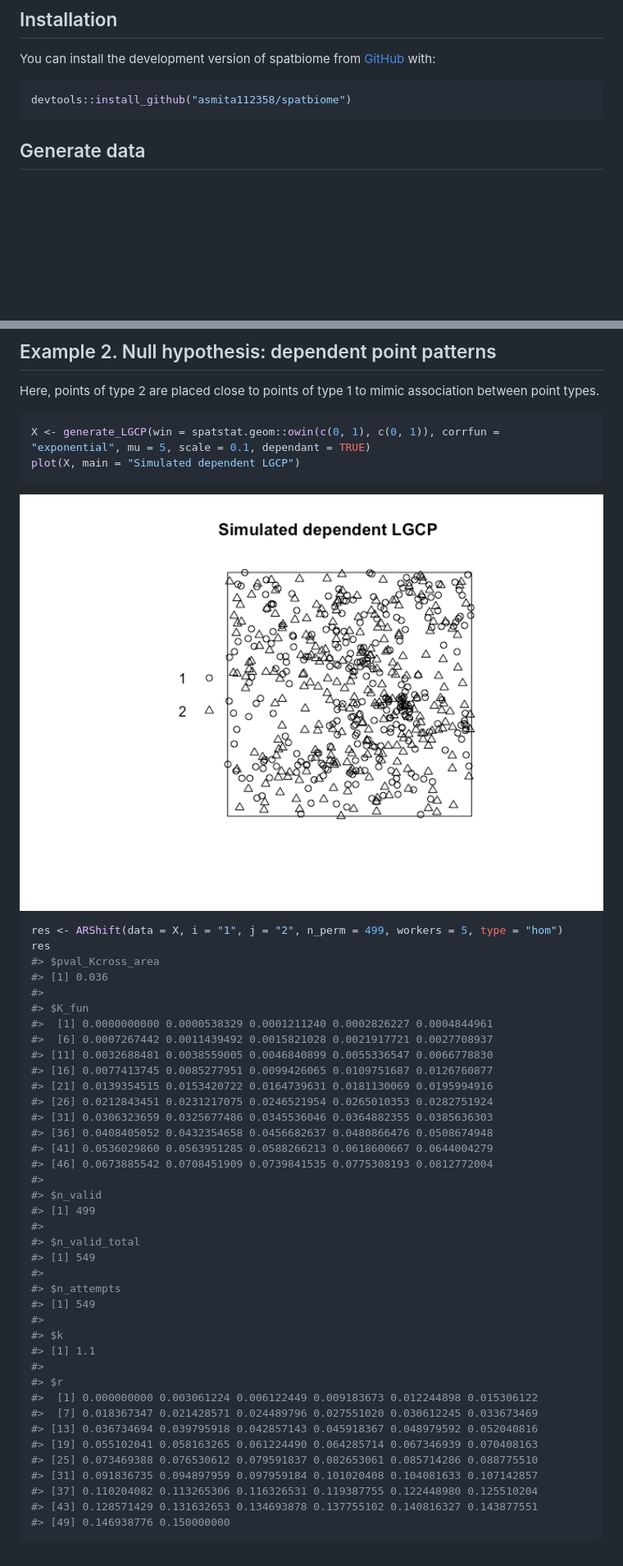
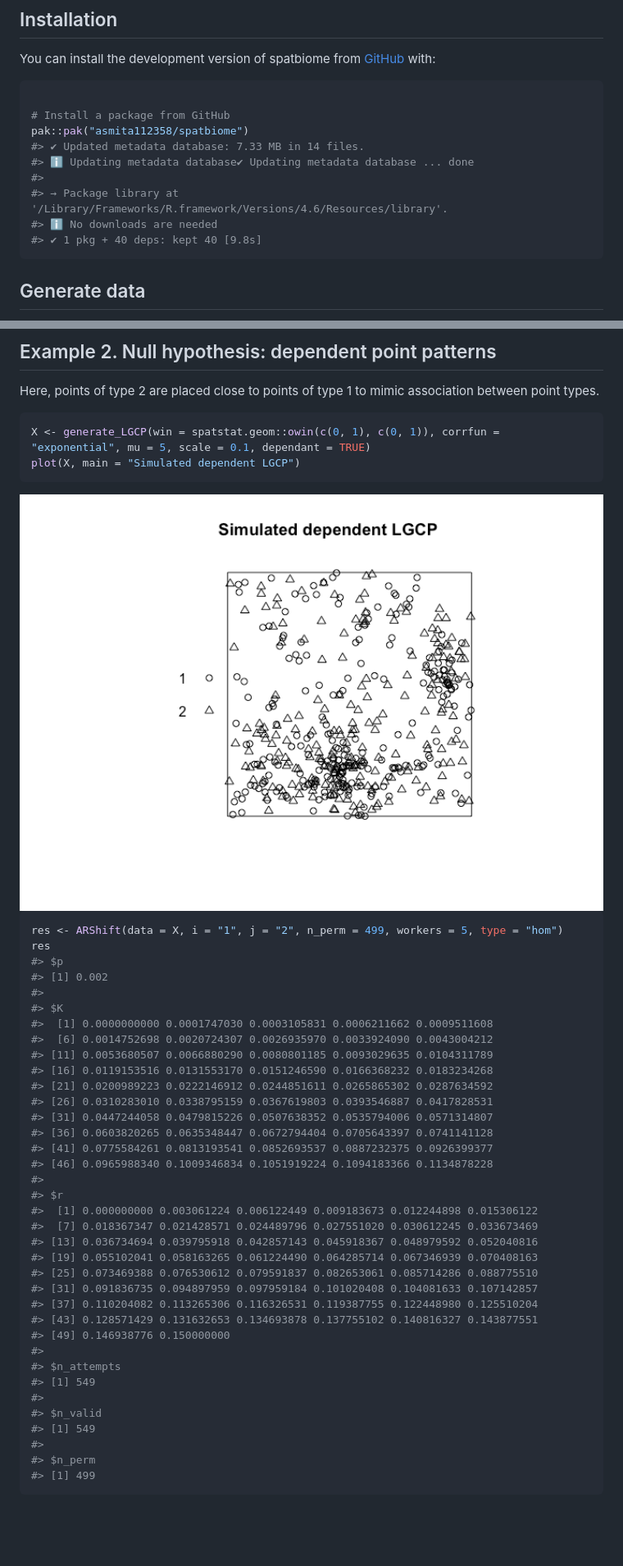
Before and after one commit to asmita112358/spatbiome, a Markdown page: README.md, 2 parts joined by grey strips. Shown at 82% size. GitHub-like rendering; pictures changed too: man/figures/README-unnamed-chunk-5-1.png; blank space fills up the shorter version.

````diff
--- a/README.md
+++ b/README.md
@@ -13,7 +13,15 @@ You can install the development version of spatbiome from
 [GitHub](https://github.com/) with:
 
 ``` r
-devtools::install_github("asmita112358/spatbiome")
+
+# Install a package from GitHub
+pak::pak("asmita112358/spatbiome")
+#> ✔ Updated metadata database: 7.33 MB in 14 files.
+#> ℹ Updating metadata database✔ Updating metadata database ... done
+#>
+#> → Package library at '/Library/Frameworks/R.framework/Versions/4.6/Resources/library'.
+#> ℹ No downloads are needed
+#> ✔ 1 pkg + 40 deps: kept 40 [9.8s]
 ```
 
 ## Generate data
@@ -114,37 +119,25 @@ X <- generate_LGCP(win = spatstat.geom::owin(c(0, 1), c(0, 1)), corrfun = "expon
 plot(X, main = "Simulated dependent LGCP")
 ```
 
-<img src="man/figures/README-unnamed-chunk-4-1.png" alt="" width="100%" />
+<img src="man/figures/README-unnamed-chunk-5-1.png" alt="" width="100%" />
 
 ``` r
 res <- ARShift(data = X, i = "1", j = "2", n_perm = 499, workers = 5, type = "hom")
 res
-#> $pval_Kcross_area
-#> [1] 0.036
+#> $p
+#> [1] 0.002
 #>
-#> $K_fun
-#>  [1] 0.0000000000 0.0000538329 0.0001211240 0.0002826227 0.0004844961
-#>  [6] 0.0007267442 0.0011439492 0.0015821028 0.0021917721 0.0027708937
-#> [11] 0.0032688481 0.0038559005 0.0046840899 0.0055336547 0.0066778830
-#> [16] 0.0077413745 0.0085277951 0.0099426065 0.0109751687 0.0126760877
-#> [21] 0.0139354515 0.0153420722 0.0164739631 0.0181130069 0.0195994916
-#> [26] 0.0212843451 0.0231217075 0.0246521954 0.0265010353 0.0282751924
-#> [31] 0.0306323659 0.0325677486 0.0345536046 0.0364882355 0.0385636303
-#> [36] 0.0408405052 0.0432354658 0.0456682637 0.0480866476 0.0508674948
-#> [41] 0.0536029860 0.0563951285 0.0588266213 0.0618600667 0.0644004279
-#> [46] 0.0673885542 0.0708451909 0.0739841535 0.0775308193 0.0812772004
-#>
-#> $n_valid
-#> [1] 499
-#>
-#> $n_valid_total
-#> [1] 549
-#>
-#> $n_attempts
-#> [1] 549
-#>
-#> $k
-#> [1] 1.1
+#> $K
+#>  [1] 0.0000000000 0.0001747030 0.0003105831 0.0006211662 0.0009511608
+#>  [6] 0.0014752698 0.0020724307 0.0026935970 0.0033924090 0.0043004212
+#> [11] 0.0053680507 0.0066880290 0.0080801185 0.0093029635 0.0104311789
+#> [16] 0.0119153516 0.0131553170 0.0151246590 0.0166368232 0.0183234268
+#> [21] 0.0200989223 0.0222146912 0.0244851611 0.0265865302 0.0287634592
+#> [26] 0.0310283010 0.0338795159 0.0367619803 0.0393546887 0.0417828531
+#> [31] 0.0447244058 0.0479815226 0.0507638352 0.0535794006 0.0571314807
+#> [36] 0.0603820265 0.0635348447 0.0672794404 0.0705643397 0.0741141128
+#> [41] 0.0775584261 0.0813193541 0.0852693537 0.0887232375 0.0926399377
+#> [46] 0.0965988340 0.1009346834 0.1051919224 0.1094183366 0.1134878228
 #>
 #> $r
 #>  [1] 0.000000000 0.003061224 0.006122449 0.009183673 0.012244898 0.015306122
@@ -156,4 +149,13 @@ res
 #> [37] 0.110204082 0.113265306 0.116326531 0.119387755 0.122448980 0.125510204
 #> [43] 0.128571429 0.131632653 0.134693878 0.137755102 0.140816327 0.143877551
 #> [49] 0.146938776 0.150000000
+#>
+#> $n_attempts
+#> [1] 549
+#>
+#> $n_valid
+#> [1] 549
+#>
+#> $n_perm
+#> [1] 499
 ```
````
Also changed, not shown: other parts of README.md (+23 -26 lines), man/figures/README-unnamed-chunk-3-1.png, 1 other file.
